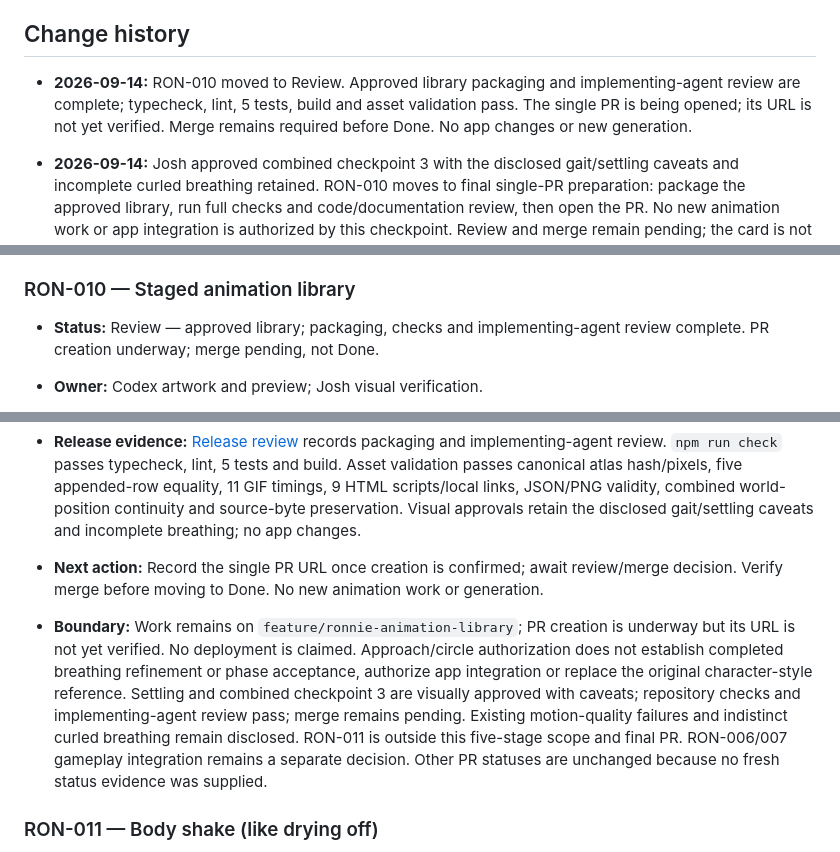
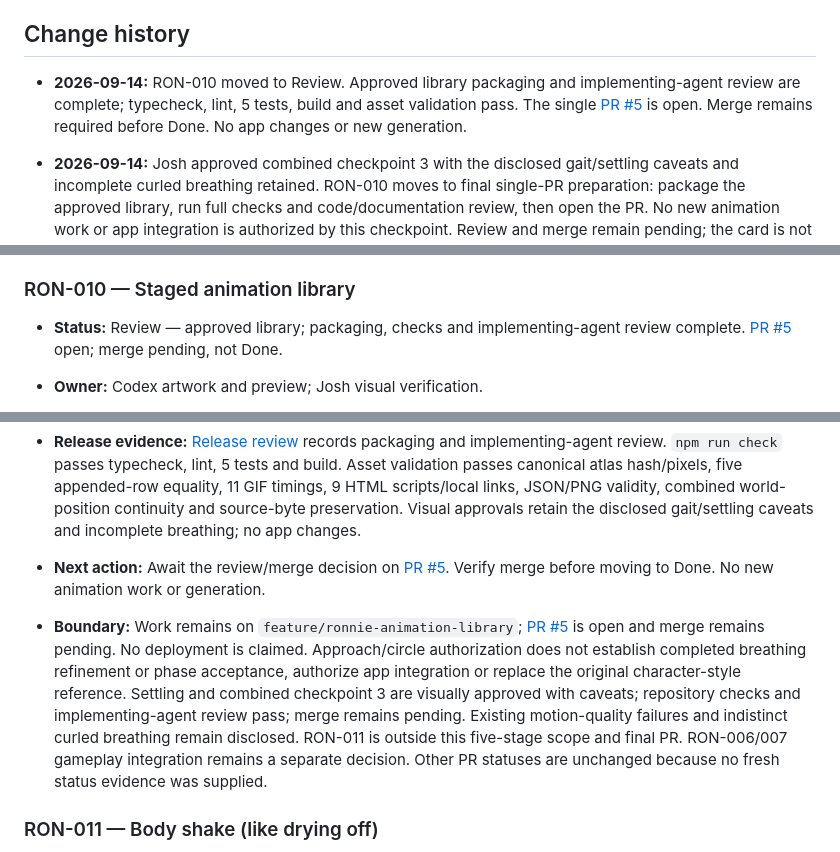
Before and after one commit to joshpled/ronnie-game, a Markdown page: KANBAN.md, 3 parts joined by grey strips. Rendered like a GitHub page.

Commit message:
docs(board): link animation library review PR

```diff
--- a/KANBAN.md
+++ b/KANBAN.md
@@ -28,7 +28,7 @@ Maintain at most one item in progress. The project manager reconciles the board
 
 ## Change history
 
-- **2026-09-14:** RON-010 moved to Review. Approved library packaging and implementing-agent review are complete; typecheck, lint, 5 tests, build and asset validation pass. The single PR is being opened; its URL is not yet verified. Merge remains required before Done. No app changes or new generation.
+- **2026-09-14:** RON-010 moved to Review. Approved library packaging and implementing-agent review are complete; typecheck, lint, 5 tests, build and asset validation pass. The single [PR #5](https://github.com/joshpled/ronnie-game/pull/5) is open. Merge remains required before Done. No app changes or new generation.
 - **2026-09-14:** Josh approved combined checkpoint 3 with the disclosed gait/settling caveats and incomplete curled breathing retained. RON-010 moves to final single-PR preparation: package the approved library, run full checks and code/documentation review, then open the PR. No new animation work or app integration is authorized by this checkpoint. Review and merge remain pending; the card is not Done.
 - **2026-09-14:** Combined checkpoint 3 is ready for visual approval: 61 steps/13520 ms connect approach, circle/investigation, approved settling and the exact approved curl. Path-only alignment and duplicate-hold removal preserve source pixels and action timing. Technical/browser checks pass; existing gait issues, accepted settling joins and incomplete curled breathing remain. Pause before the final single PR; no app changes, deployment or PR are claimed.
 - **2026-09-14:** Josh explicitly approved settling checkpoint 2 after its hip-drop and final-tuck jumps were disclosed. Combined checkpoint 3 assembly is now in progress using existing approach/circle, settling and the exact approved curl; no new art generation or app changes. Align world positions to the approved bed-relative offset and remove duplicate checkpoint holds, then pause for full-sequence review before the one final PR. Combined approval remains pending; gait issues and indistinct breathing remain.
@@ -162,7 +162,7 @@ Maintain at most one item in progress. The project manager reconciles the board
 
 ### RON-010 — Staged animation library
 
-- **Status:** Review — approved library; packaging, checks and implementing-agent review complete. PR creation underway; merge pending, not Done.
+- **Status:** Review — approved library; packaging, checks and implementing-agent review complete. [PR #5](https://github.com/joshpled/ronnie-game/pull/5) open; merge pending, not Done.
 - **Owner:** Codex artwork and preview; Josh visual verification.
 - **Authority:** Josh: “Do all proposed movements, in stages. Pause for verification, then continue for 1 PR.” Josh subsequently replied **“approved”** to stage 1 after its face-detail differences were disclosed, then explicitly approved stage 2 with a small pause at the lowest nose position. Josh's “Approved” accepted stage 3 stretching after its disclosed caveats, and his latest “approve” accepts steadied eating revision 3 with the disclosed caveats, as reported by the coordinating agent. Josh subsequently approved sleeping revision 2 and explicitly requested a curled sleeping variant in a dog bed using attached IMG6661. His latest “approved” accepts the curled pose/style; he requested a sequence of going to the bed, circling and lying down in that position.
 - **Scope:** Tail wag → sniffing → stretching → eating → sleeping, including Josh's approved curled sleeping pose and requested bed-entry continuation. Preserve original details/style, implement the approved approach/circle plan and verify phases before a combined sequence, and collect this artwork in one final PR. No app integration.
@@ -189,9 +189,9 @@ Maintain at most one item in progress. The project manager reconciles the board
 - **Stage checkpoints:** Stage 1 tail wag — user approved with disclosed caveat. Stage 2 sniffing — user approved with requested pause implemented. Stage 3 stretching — user approved with disclosed caveats. Stage 4 eating revision 3 — user approved with disclosed caveats. Stage 5 sleeping revision 2 — user approved with disclosed caveats. Additional curled sleeping pose/style — user approved with disclosed breathing caveat; breathing refinement remains incomplete. Requested bed-entry continuation — Josh permitted advancing from researched checkpoint 1 with QA caveats retained; checkpoint 2 settling/lie-down is user-approved with disclosed jumps; combined checkpoint 3 is user-approved with disclosed caveats; the final single PR is being prepared.
 - **Acceptance:** Record identity/motion review and Josh's explicit verification at each stage, including any disclosed caveat he accepts. Keep the original atlas intact; complete the final review sheet, previews and documentation; pass required checks and PR review; merge the one final PR before this card is Done.
 - **Release evidence:** [Release review](docs/animation-library/release-review.md) records packaging and implementing-agent review. `npm run check` passes typecheck, lint, 5 tests and build. Asset validation passes canonical atlas hash/pixels, five appended-row equality, 11 GIF timings, 9 HTML scripts/local links, JSON/PNG validity, combined world-position continuity and source-byte preservation. Visual approvals retain the disclosed gait/settling caveats and incomplete breathing; no app changes.
-- **Next action:** Record the single PR URL once creation is confirmed; await review/merge decision. Verify merge before moving to Done. No new animation work or generation.
+- **Next action:** Await the review/merge decision on [PR #5](https://github.com/joshpled/ronnie-game/pull/5). Verify merge before moving to Done. No new animation work or generation.
 
-- **Boundary:** Work remains on `feature/ronnie-animation-library`; PR creation is underway but its URL is not yet verified. No deployment is claimed. Approach/circle authorization does not establish completed breathing refinement or phase acceptance, authorize app integration or replace the original character-style reference. Settling and combined checkpoint 3 are visually approved with caveats; repository checks and implementing-agent review pass; merge remains pending. Existing motion-quality failures and indistinct curled breathing remain disclosed. RON-011 is outside this five-stage scope and final PR. RON-006/007 gameplay integration remains a separate decision. Other PR statuses are unchanged because no fresh status evidence was supplied.
+- **Boundary:** Work remains on `feature/ronnie-animation-library`; [PR #5](https://github.com/joshpled/ronnie-game/pull/5) is open and merge remains pending. No deployment is claimed. Approach/circle authorization does not establish completed breathing refinement or phase acceptance, authorize app integration or replace the original character-style reference. Settling and combined checkpoint 3 are visually approved with caveats; repository checks and implementing-agent review pass; merge remains pending. Existing motion-quality failures and indistinct curled breathing remain disclosed. RON-011 is outside this five-stage scope and final PR. RON-006/007 gameplay integration remains a separate decision. Other PR statuses are unchanged because no fresh status evidence was supplied.
 
 <a id="ron-011"></a>
 
```
